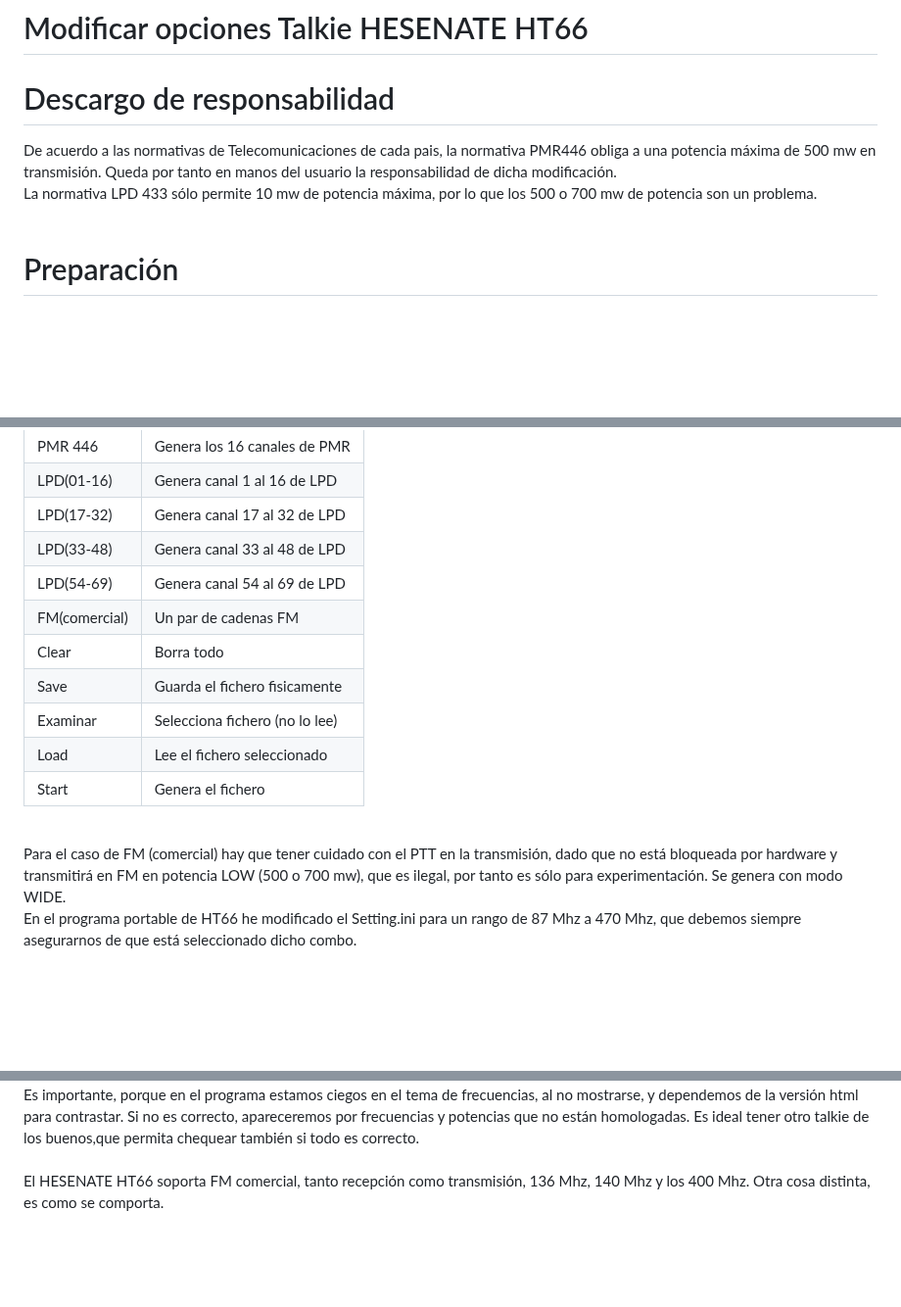
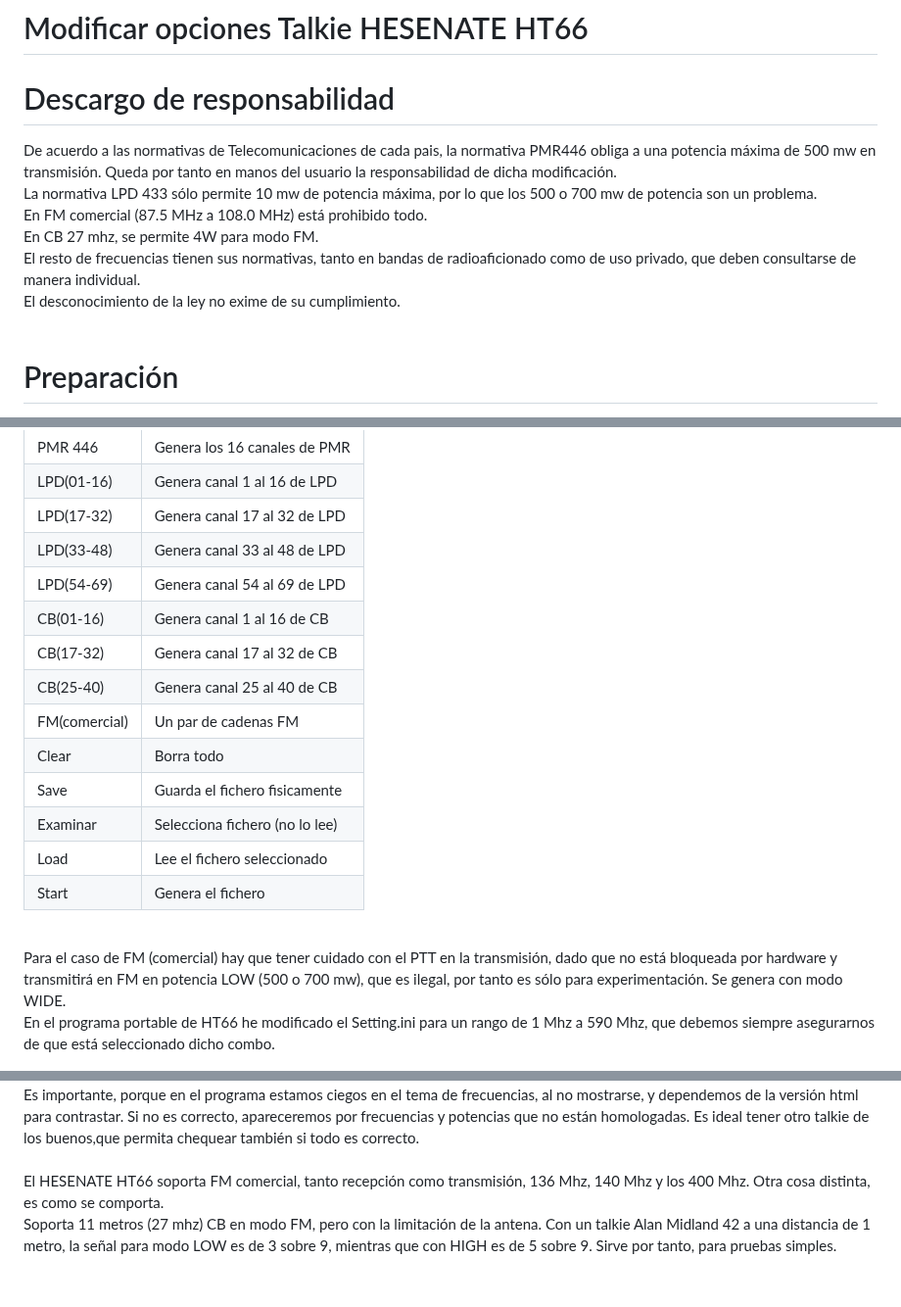
Before and after one commit to rpsubc8/hesenateHT66, a Markdown page: readmeSpanish.md, 3 parts joined by grey strips. Shown at 98% size. Drawn GitHub-style; blank space fills up the shorter version.

```diff
--- a/readmeSpanish.md
+++ b/readmeSpanish.md
@@ -3,7 +3,11 @@
 <h1>Descargo de responsabilidad</h1>
 De acuerdo a las normativas de Telecomunicaciones de cada pais, la normativa PMR446 obliga a una potencia máxima de 500 mw en transmisión.
 Queda por tanto en manos del usuario la responsabilidad de dicha modificación.<br>
-La normativa LPD 433 sólo permite 10 mw de potencia máxima, por lo que los 500 o 700 mw de potencia son un problema.
+La normativa LPD 433 sólo permite 10 mw de potencia máxima, por lo que los 500 o 700 mw de potencia son un problema.<br>
+En FM comercial (87.5 MHz a 108.0 MHz) está prohibido todo.<br>
+En CB 27 mhz, se permite 4W para modo FM.<br>
+El resto de frecuencias tienen sus normativas, tanto en bandas de radioaficionado como de uso privado, que deben consultarse de manera individual.<br>
+El desconocimiento de la ley no exime de su cumplimiento.
 <br><br>
 
 <h1>Preparación</h1>
@@ -85,6 +89,9 @@ Las opciones son:<br><br>
 | LPD(17-32)    | Genera canal 17 al 32 de LPD   |
 | LPD(33-48)    | Genera canal 33 al 48 de LPD   |
 | LPD(54-69)    | Genera canal 54 al 69 de LPD   |
+| CB(01-16)     | Genera canal 1 al 16 de CB     |
+| CB(17-32)     | Genera canal 17 al 32 de CB    |
+| CB(25-40)     | Genera canal 25 al 40 de CB    |
 | FM(comercial) | Un par de cadenas FM           |
 | Clear         | Borra todo                     |
 | Save          | Guarda el fichero fisicamente  |
@@ -96,7 +103,7 @@ Las opciones son:<br><br>
 <br>
 Para el caso de FM (comercial) hay que tener cuidado con el PTT en la transmisión, dado que no está bloqueada por hardware y transmitirá en FM en potencia LOW (500 o 700 mw), que es ilegal, por tanto es sólo para experimentación. Se genera con modo WIDE.<br>
 
-En el programa portable de HT66 he modificado el Setting.ini para un rango de 87 Mhz a 470 Mhz, que debemos siempre asegurarnos de que está seleccionado dicho combo.<br>
+En el programa portable de HT66 he modificado el Setting.ini para un rango de 1 Mhz a 590 Mhz, que debemos siempre asegurarnos de que está seleccionado dicho combo.<br>
 <center><img src='https://raw.githubusercontent.com/rpsubc8/hesenateHT66/main/preview/preview87to470.gif'></center>
 Los pasos a seguir son seleccionar dicho combo, así como dar a NEW y ver que queda vacio:<br>
 <center><img src='https://raw.githubusercontent.com/rpsubc8/hesenateHT66/main/preview/previewclear87to470.gif'></center>
@@ -112,5 +119,6 @@ Debemos chequear ese archivo customLPDchk.dat desde la utilidad html5 desde el b
 Pues tendremos que volver a seguir los mismos pasos en el programa portable, es decir, volver abrir el archivo customLPD.dat y volver a guardarlo como customLPDchk.dat, para volver a chequear que son iguales y desde el html5 salen las frecuencias correctas. Suele salir a la primera, pero en ocasiones hay que realizar estos pasos 2 veces.<br>
 Es importante, porque en el programa estamos ciegos en el tema de frecuencias, al no mostrarse, y dependemos de la versión html para contrastar. Si no es correcto, apareceremos por frecuencias y potencias que no están homologadas. Es ideal tener otro talkie de los buenos,que permita chequear también si todo es correcto.<br><br>
 
-El HESENATE HT66 soporta FM comercial, tanto recepción como transmisión, 136 Mhz, 140 Mhz y los 400 Mhz. Otra cosa distinta, es como se comporta.
+El HESENATE HT66 soporta FM comercial, tanto recepción como transmisión, 136 Mhz, 140 Mhz y los 400 Mhz. Otra cosa distinta, es como se comporta.<br>
+Soporta 11 metros (27 mhz) CB en modo FM, pero con la limitación de la antena. Con un talkie Alan Midland 42 a una distancia de 1 metro, la señal para modo LOW es de 3 sobre 9, mientras que con HIGH es de 5 sobre 9. Sirve por tanto, para pruebas simples.
 <br><br>
```
